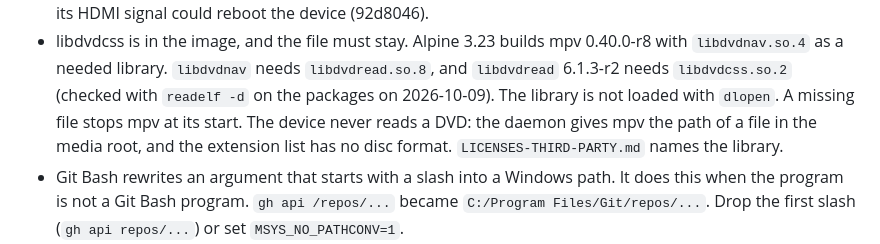
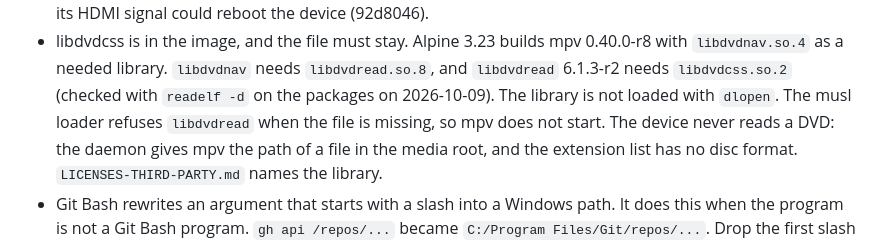
Before and after one commit to ethanpil/portapixel, a Markdown page: CONTEXT.md, the part around the change. GitHub-like rendering.

Commit message:
Keep libdvdcss in the image, and record why
mpv pulls libdvdcss into the image through libdvdnav and libdvdread. A signage
device never reads a DVD, so we looked at removing it. The library is a needed
library, and not an optional one that libdvdread opens with dlopen:

- mpv 0.40.0-r8 has libdvdnav.so.4 as a needed library (readelf -d)
- libdvdnav 6.1.1-r1 needs libdvdread.so.8
- libdvdread 6.1.3-r2 needs libdvdcss.so.2

The musl loader on the lab host refuses libdvdread without the file ("Error
loading shared library libdvdcss.so.2"), so libdvdnav and mpv cannot load.
Removing the file would stop the player. A stub library or a rebuilt mpv is
more than this gives, so the file stays, and no smoke check for its absence
exists.

CONTEXT.md says so in the lessons of the change to mpv, and the licence files
have a libdvdcss section.

Co-Authored-By: Claude Opus 5.5 <noreply@anthropic.com>

```diff
--- a/CONTEXT.md
+++ b/CONTEXT.md
@@ -494,7 +494,8 @@ or with the ops log.
   0.40.0-r8 with `libdvdnav.so.4` as a needed library. `libdvdnav` needs
   `libdvdread.so.8`, and `libdvdread` 6.1.3-r2 needs `libdvdcss.so.2` (checked with
   `readelf -d` on the packages on 2026-10-09). The library is not loaded with
-  `dlopen`. A missing file stops mpv at its start. The device never reads a DVD:
+  `dlopen`. The musl loader refuses `libdvdread` when the file is missing, so
+  mpv does not start. The device never reads a DVD:
   the daemon gives mpv the path of a file in the media root, and the extension
   list has no disc format. `LICENSES-THIRD-PARTY.md` names the library.
 - Git Bash rewrites an argument that starts with a slash into a Windows path.
```
